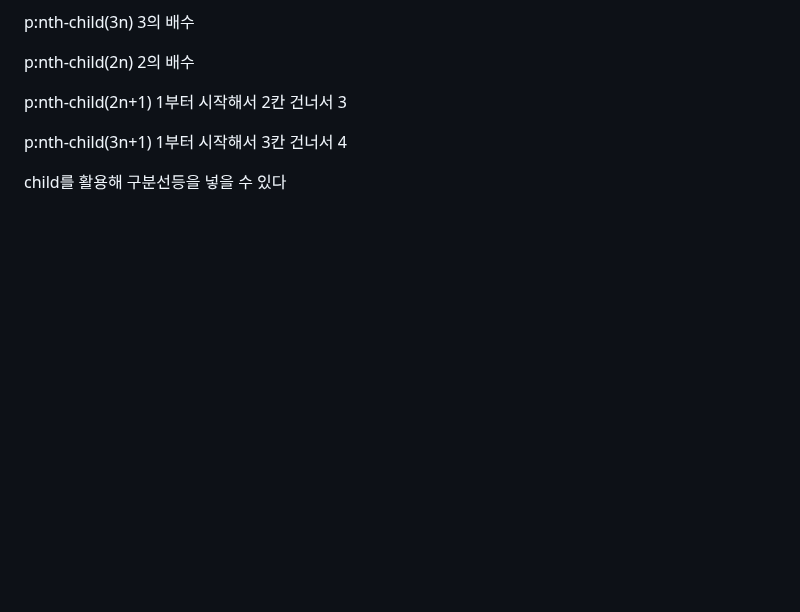
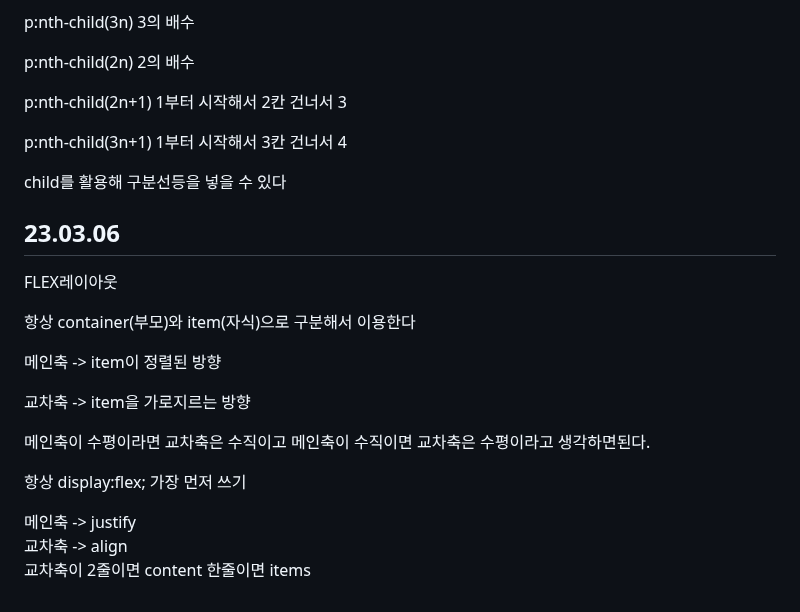
Before and after one commit to yangeunc/html_study, a Markdown page: README.md, the part around the change. Drawn GitHub-style; blank space fills up the shorter version.

```diff
--- a/README.md
+++ b/README.md
@@ -186,3 +186,11 @@
 <p>p:nth-child(2n+1) 1부터 시작해서 2칸 건너서 3</p>
 <p>p:nth-child(3n+1) 1부터 시작해서 3칸 건너서 4</p>
 <p>child를 활용해 구분선등을 넣을 수 있다</p>
+<h2>23.03.06</h2>
+<p>FLEX레이아웃</p>
+<p>항상 container(부모)와 item(자식)으로 구분해서 이용한다</p>
+<p>메인축 -> item이 정렬된 방향</p>
+<p>교차축 -> item을 가로지르는 방향</p>
+<p>메인축이 수평이라면 교차축은 수직이고 메인축이 수직이면 교차축은 수평이라고 생각하면된다.</p>
+<p>항상 display:flex; 가장 먼저 쓰기</p>
+<p>메인축 -> justify <br> 교차축 -> align <br> 교차축이 2줄이면 content 한줄이면 items</p>
```
